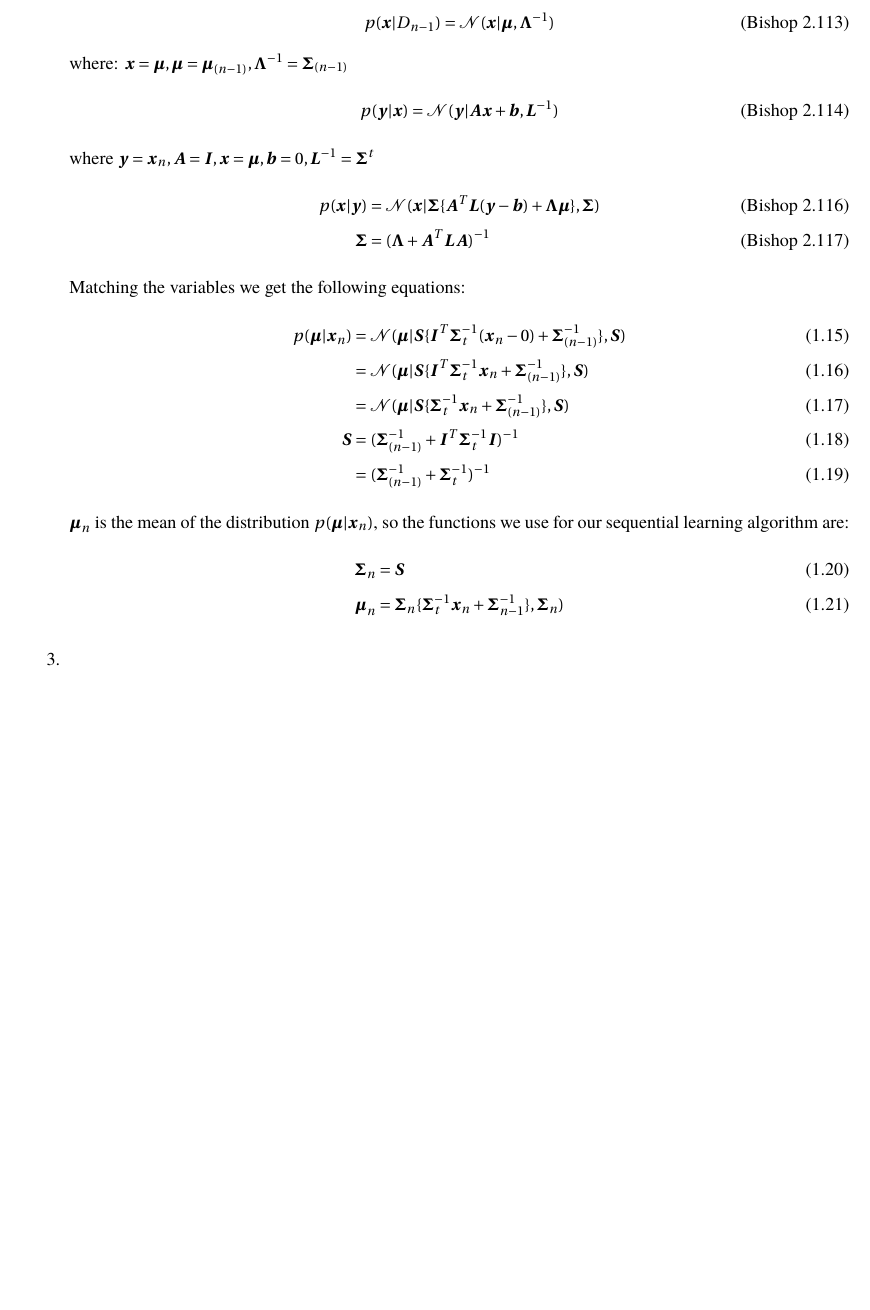
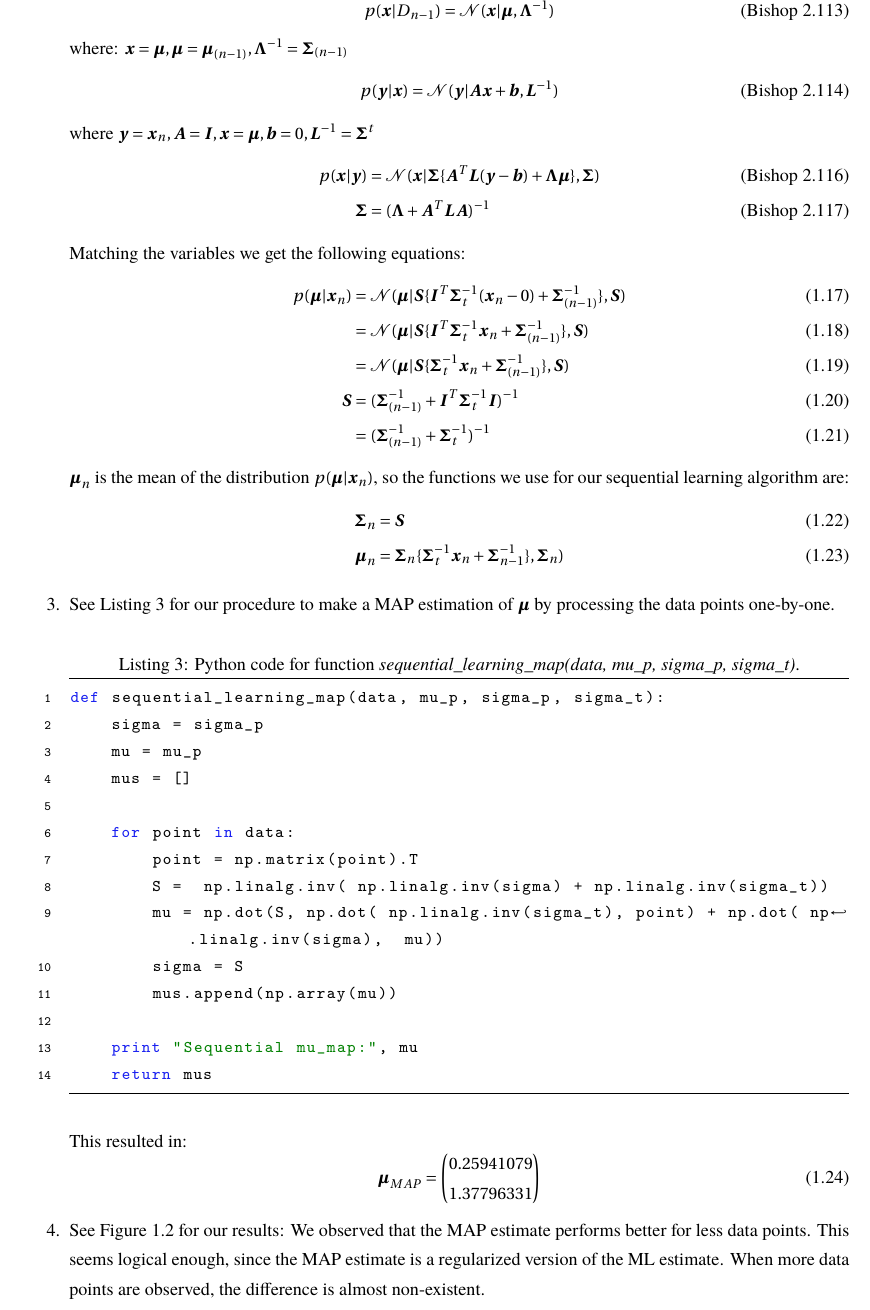
Before and after one commit to ChristophSchmidl/statistical-machine-learning-1, a LaTeX problem sheet (assignment-2/SML_A2_GuidoZuidhof(s4160703)InezWijnands(s4149696).tex): part of page 3 of 4 before the commit and part of page 4 of 7 after it, cut at the place of the change, the shorter picture padded with empty space. The pictures show the PDF file assignment-2/SML_A2_GuidoZuidhof(s4160703)InezWijnands(s4149696).pdf that the author committed with the source.

Commit message:
Assignment report ex1 finished + ex2 pt1.2

```diff
--- a/assignment-2/SML_A2_GuidoZuidhof(s4160703)InezWijnands(s4149696).tex
+++ b/assignment-2/SML_A2_GuidoZuidhof(s4160703)InezWijnands(s4149696).tex
@@ -179,5 +179,3 @@ bindingoffset=0mm, top=20mm,bottom=20mm}
 		\begin{align}
 		\boldsymbol{\Sigma}_{ML} &= \frac{1}{N} \sum_{n=1}^{N} (\boldsymbol{x}_n - \boldsymbol{\mu}_{ML})(\boldsymbol{x}_n - \boldsymbol{\mu}_{ML})^T \tag{Bishop 1.22}\\
 		&= \begin{pmatrix}
-\frac{1}{1000} \sum_{n=1}^{1000} (\boldsymbol{x}_n - \boldsymbol{\mu}_{ML}(1))(\boldsymbol{x}_n - \boldsymbol{\mu}_{ML}(1))^T & \frac{1}{1000} \sum_{n=1}^{1000} (\boldsymbol{x}_n - \boldsymbol{\mu}_{ML}(1))(\boldsymbol{y}_n - \boldsymbol{\mu}_{ML}(2))^T\\
-\frac{1}{1000} \sum_{n=1}^{1000} (\boldsymbol{y}_n - \boldsymbol{\mu}_{ML}(2))(\boldsymbol{x}_n - \boldsymbol{\mu}_{ML}(1))^T & \frac{1}{1000} \sum_{n=1}^{1000} (\boldsymbol{y}_n - \boldsymbol{\mu}_{ML}(2))(\boldsymbol{y}_n - \boldsymbol{\mu}_{ML}(2))^T
@@ -196,3 +196,4 @@ for point in data:
         	point = np.matrix(point)
         	sse += (point-mu_ml).T*(point-mu_ml)
 sigma_ml =  sse/len(data)
+    		\end{lstlisting}
@@ -203,3 +203,9 @@ sigma_ml =  sse/len(data)
     		\boldsymbol \Sigma_t - \boldsymbol \Sigma_{ML} &= \begin{pmatrix} 2.0 & 0.8\\ 0.8 & 4.0 \end{pmatrix} - \begin{pmatrix} 1.90513804 & 0.72479489\\ 0.72479489 & 3.81690496 \end{pmatrix} = \begin{pmatrix} 0.09486196 & 0.07520511\\ 0.07520511 & 0.18309504 \end{pmatrix}
 		\end{align}
 \end{enumerate}
+		For the unbiased covariance:
+		\begin{equation}
+		\boldsymbol {\tilde \Sigma} = \frac{1}{N-1} \sum_{n=1}^N (\boldsymbol x_n - \boldsymbol \mu_{ML})(\boldsymbol x_n - \boldsymbol \mu_{ML})^T \tag{Bishop 2.125}
+		\end{equation}
+		We added this line of code to the function of Listing 1:
+		\begin{verbatim}
@@ -205,0 +215,3 @@ sigma_ml =  sse/len(data)
+		\begin{equation}
+		\boldsymbol \Sigma_t - \boldsymbol{\tilde \Sigma} = \begin{pmatrix} 2.0 & 0.8\\ 0.8 & 4.0 \end{pmatrix} - \begin{pmatrix} 1.90704509 & 0.72552041\\ 0.72552041 & 3.82072569 \end{pmatrix} = \begin{pmatrix} 0.09295491 & 0.07447959\\ 0.07447959 & 0.17927431 \end{pmatrix}
+		\end{equation}
@@ -209,0 +224,6 @@ sigma_ml =  sse/len(data)
+    N = 0
+    mu_ml = 0
+    mus = []
+
+    for point in data:
+        N += 1
@@ -210,3 +234,9 @@ sigma_ml =  sse/len(data)
+    return mus
+    		\end{lstlisting}
+    		This resulted in:
+    		\begin{equation}
+    		\boldsymbol \mu_{ML} = \begin{pmatrix} 0.25383138 \\ 1.38260838 \end{pmatrix}
+    		\end{equation}
 	\item \begin{equation}p(\boldsymbol{x} | D_{n-1}) = \mathcal{N}(\boldsymbol{x} | \boldsymbol{\mu}, \boldsymbol{\Lambda}^{-1}) \tag{Bishop 2.113}
 		\end{equation}
 where: $\boldsymbol{x} = \boldsymbol{\mu}, \boldsymbol{\mu} = \boldsymbol{\mu}_{(n-1)}, \boldsymbol{\Lambda}^{-1} = \boldsymbol{\Sigma}_{(n-1)}$
@@ -229,8 +259,32 @@ where $\boldsymbol{y} = \boldsymbol{x}_n, \boldsymbol{A} = \boldsymbol{I}, \bold
 			\boldsymbol \Sigma_n &= \boldsymbol S\\
 			\boldsymbol \mu_n &= \boldsymbol \Sigma_n \{ \boldsymbol \Sigma_t^{-1} \boldsymbol x_n + \boldsymbol{\Sigma}_{n-1}^{-1}\}, \boldsymbol \Sigma_n)
 		\end{align}
-	\item
-	\item
+	\item See Listing 3 for our procedure to make a MAP estimation of $\boldsymbol \mu$ by processing the data points one-by-one. \begin{lstlisting}[label={list:first},caption=Python code for function \textit{sequential\_learning\_map(data, mu\_p, sigma\_p, sigma\_t)}.]
+def sequential_learning_map(data, mu_p, sigma_p, sigma_t):
+    sigma = sigma_p
+    mu = mu_p
+    mus = []
+
+    for point in data:
+        point = np.matrix(point).T
+        S =  np.linalg.inv( np.linalg.inv(sigma) + np.linalg.inv(sigma_t))
+        mu = np.dot(S, np.dot( np.linalg.inv(sigma_t), point) + np.dot( np.linalg.inv(sigma),  mu))
+        sigma = S
+        mus.append(np.array(mu))
+
+    print "Sequential mu_map:", mu
+    return mus
+    		\end{lstlisting}
+    		This resulted in:
+    		\begin{equation}
+    		\boldsymbol \mu_{MAP} = \begin{pmatrix} 0.25941079 \\ 1.37796331 \end{pmatrix}
+    		\end{equation}
+	\item See Figure 1.2 for our results: \begin{figure}[h!]
+   			\centering
+   			\includegraphics{mu.png}\vspace{-0.2cm}
+   			\caption{\vspace{-0.2cm} The ML and MAP estimates for $\boldsymbol \mu$ are given, plotted against the amount of data points observed. The 'true' value $\boldsymbol \mu_t$ is also indicated. This is done for both $\boldsymbol \mu_{t1}$ and $\boldsymbol \mu_{t2}$. }
+  		\end{figure}
+  		We observed that the MAP estimate performs better for less data points. This seems logical enough, since the MAP estimate is a regularized version of the ML estimate. When more data points are observed, the difference is almost non-existent.
 \end{enumerate}
 
 \section{The faulty lighthouse}
@@ -243,3 +321,8 @@ where $\boldsymbol{y} = \boldsymbol{x}_n, \boldsymbol{A} = \boldsymbol{I}, \bold
+   			\centering
+   			\includegraphics{alpharoni.png}\vspace{-0.2cm}
+   			\caption{\vspace{-0.2cm} The probability density $p(\alpha | \mathcal{D}, \beta = 1)$ plotted against $\alpha$.}
+  		\end{figure}
+  		The most likely estimate for $\hat{\alpha}$ = 1.17136. The mean of $\alpha$ = -0.18333. The difference is probably caused by the amount of data points we have, these are very limited. Outliers in the data will have a great effect on the mean.
 \end{enumerate}
 
 \subsection{Generate the lighthouse data}
```
Also changed, not shown: assignment-2/SML_A2_GuidoZuidhof(s4160703)InezWijnands(s4149696).pdf, assignment-2/SML_A2_GuidoZuidhof(s4160703)InezWijnands(s4149696).tex (56 more changed lines).
